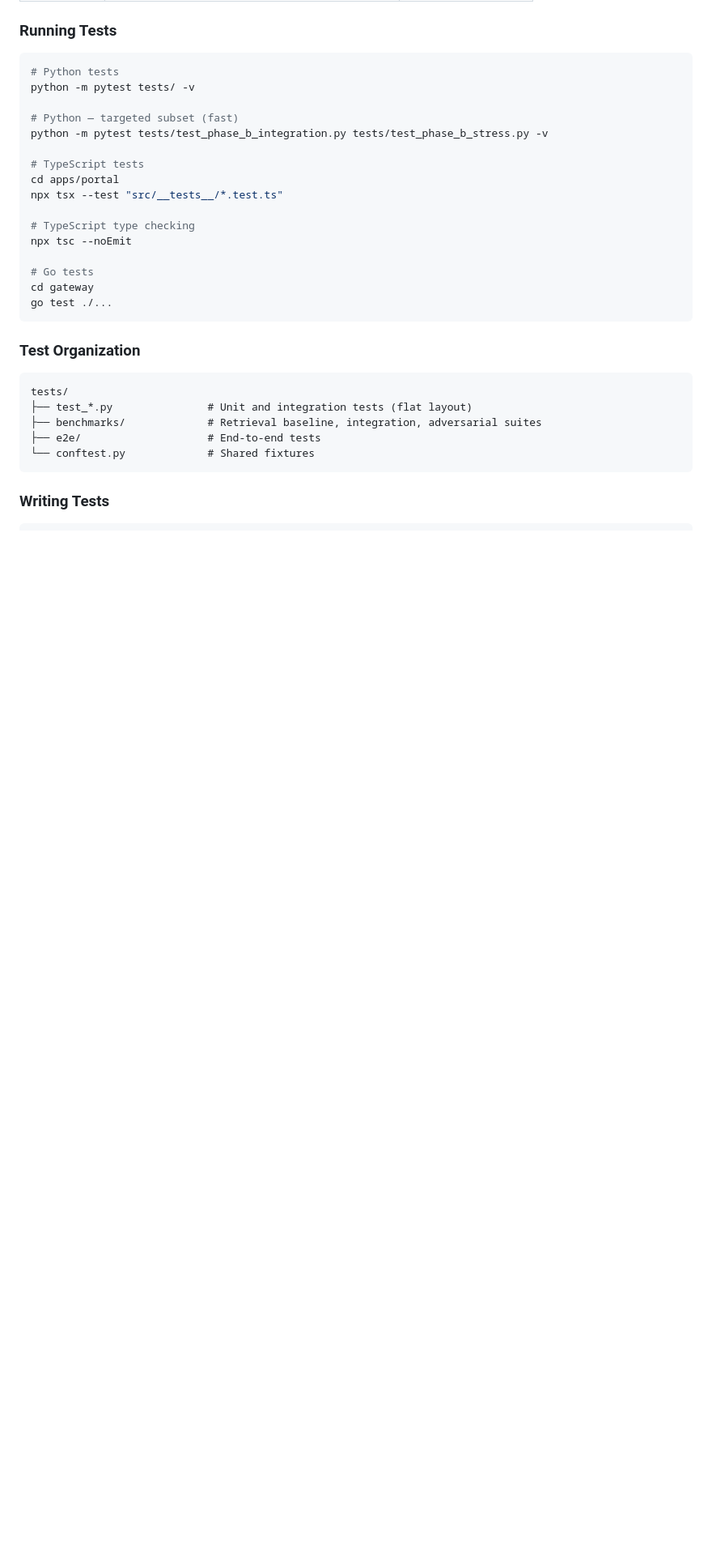
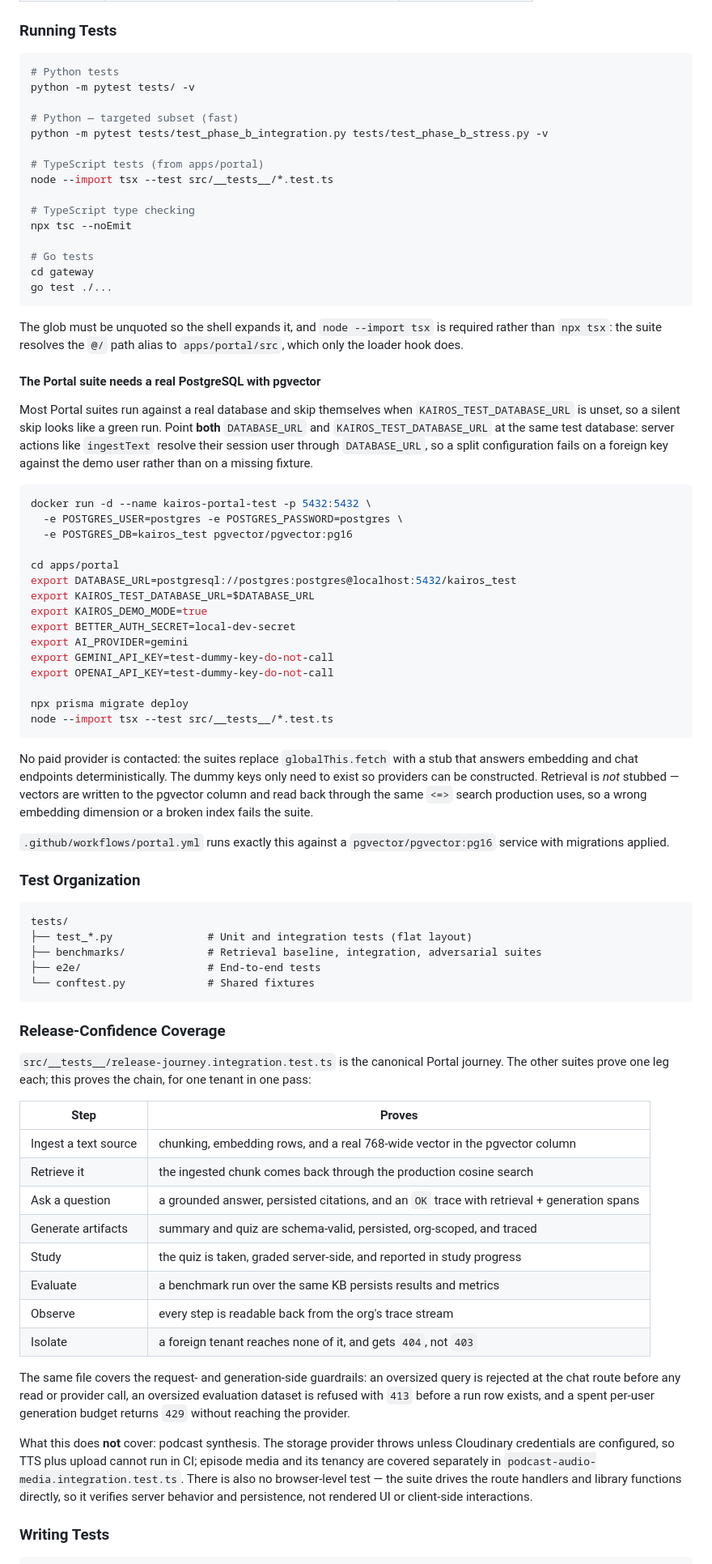
Before and after one commit to ANUBprad/kairos, a Markdown page: docs/DEVELOPER.md, the part around the change. Shown at 81% size. Drawn GitHub-style; blank space fills up the shorter version.

Commit message:
docs: correct how to run the Portal suite and what it proves
The documented command (npx tsx --test with a quoted glob) does not work:
the glob is never expanded and the suite resolves the @/ path alias, which
only the node loader hook does. Anyone following the guide could not run
the release-confidence suite at all.

Also documents what it omitted: the suite needs a real PostgreSQL with
pgvector, most of it skips silently when KAIROS_TEST_DATABASE_URL is unset
(so a skipped run looks green), and DATABASE_URL must point at the same
database or server actions fail on a foreign key against the demo user.

Adds the canonical-journey coverage table and states the two limits
plainly: podcast synthesis needs Cloudinary credentials and cannot run in
CI, and there is no browser-level test, so rendered UI is unverified.

````diff
--- a/docs/DEVELOPER.md
+++ b/docs/DEVELOPER.md
@@ -167,9 +167,8 @@ python -m pytest tests/ -v
 # Python — targeted subset (fast)
 python -m pytest tests/test_phase_b_integration.py tests/test_phase_b_stress.py -v
 
-# TypeScript tests
-cd apps/portal
-npx tsx --test "src/__tests__/*.test.ts"
+# TypeScript tests (from apps/portal)
+node --import tsx --test src/__tests__/*.test.ts
 
 # TypeScript type checking
 npx tsc --noEmit
@@ -178,6 +177,47 @@ npx tsc --noEmit
 cd gateway
 go test ./...
 ```
+
+The glob must be unquoted so the shell expands it, and `node --import tsx`
+is required rather than `npx tsx`: the suite resolves the `@/` path alias to
+`apps/portal/src`, which only the loader hook does.
+
+#### The Portal suite needs a real PostgreSQL with pgvector
+
+Most Portal suites run against a real database and skip themselves when
+`KAIROS_TEST_DATABASE_URL` is unset, so a silent skip looks like a green run.
+Point **both** `DATABASE_URL` and `KAIROS_TEST_DATABASE_URL` at the same test
+database: server actions like `ingestText` resolve their session user through
+`DATABASE_URL`, so a split configuration fails on a foreign key against the
+demo user rather than on a missing fixture.
+
+```bash
+docker run -d --name kairos-portal-test -p 5432:5432 \
+  -e POSTGRES_USER=postgres -e POSTGRES_PASSWORD=postgres \
+  -e POSTGRES_DB=kairos_test pgvector/pgvector:pg16
+
+cd apps/portal
+export DATABASE_URL=postgresql://postgres:postgres@localhost:5432/kairos_test
+export KAIROS_TEST_DATABASE_URL=$DATABASE_URL
+export KAIROS_DEMO_MODE=true
+export BETTER_AUTH_SECRET=local-dev-secret
+export AI_PROVIDER=gemini
+export GEMINI_API_KEY=test-dummy-key-do-not-call
+export OPENAI_API_KEY=test-dummy-key-do-not-call
+
+npx prisma migrate deploy
+node --import tsx --test src/__tests__/*.test.ts
+```
+
+No paid provider is contacted: the suites replace `globalThis.fetch` with a
+stub that answers embedding and chat endpoints deterministically. The dummy
+keys only need to exist so providers can be constructed. Retrieval is *not*
+stubbed — vectors are written to the pgvector column and read back through the
+same `<=>` search production uses, so a wrong embedding dimension or a broken
+index fails the suite.
+
+`.github/workflows/portal.yml` runs exactly this against a
+`pgvector/pgvector:pg16` service with migrations applied.
 
 ### Test Organization
 
@@ -188,6 +228,36 @@ tests/
 ├── e2e/                    # End-to-end tests
 └── conftest.py             # Shared fixtures
 ```
+
+### Release-Confidence Coverage
+
+`src/__tests__/release-journey.integration.test.ts` is the canonical Portal
+journey. The other suites prove one leg each; this proves the chain, for one
+tenant in one pass:
+
+| Step | Proves |
+|------|--------|
+| Ingest a text source | chunking, embedding rows, and a real 768-wide vector in the pgvector column |
+| Retrieve it | the ingested chunk comes back through the production cosine search |
+| Ask a question | a grounded answer, persisted citations, and an `OK` trace with retrieval + generation spans |
+| Generate artifacts | summary and quiz are schema-valid, persisted, org-scoped, and traced |
+| Study | the quiz is taken, graded server-side, and reported in study progress |
+| Evaluate | a benchmark run over the same KB persists results and metrics |
+| Observe | every step is readable back from the org's trace stream |
+| Isolate | a foreign tenant reaches none of it, and gets `404`, not `403` |
+
+The same file covers the request- and generation-side guardrails: an oversized
+query is rejected at the chat route before any read or provider call, an
+oversized evaluation dataset is refused with `413` before a run row exists, and
+a spent per-user generation budget returns `429` without reaching the provider.
+
+What this does **not** cover: podcast synthesis. The storage provider throws
+unless Cloudinary credentials are configured, so TTS plus upload cannot run in
+CI; episode media and its tenancy are covered separately in
+`podcast-audio-media.integration.test.ts`. There is also no browser-level test —
+the suite drives the route handlers and library functions directly, so it
+verifies server behavior and persistence, not rendered UI or client-side
+interactions.
 
 ### Writing Tests
 
````
